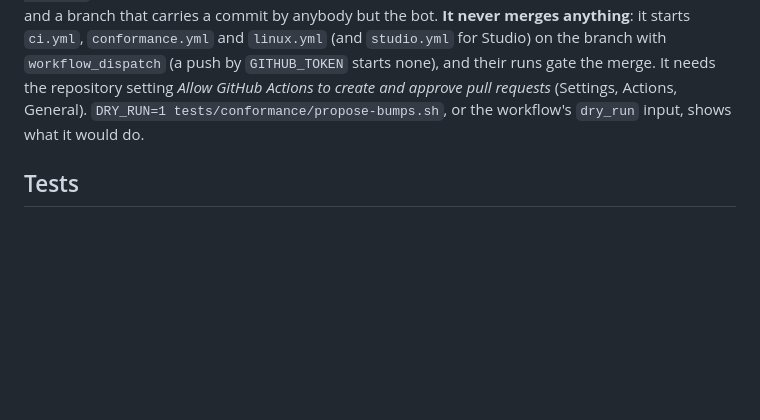
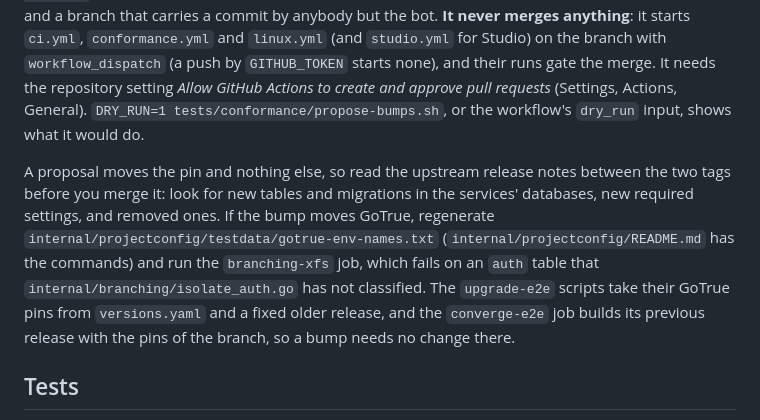
Before and after one commit to supavise/supavise, a Markdown page: deploy/README.md, the part around the change. Rendered like a GitHub page; blank space fills up the shorter version.

Commit message:
deploy README: what to check before merging a bump proposal (release notes, the GoTrue variable list, the branching auth tables)

```diff
--- a/deploy/README.md
+++ b/deploy/README.md
@@ -673,6 +673,8 @@ A node that missed release N cannot verify N+1 and must be updated through N fir
 
 `.github/workflows/bump-proposals.yml` runs every night, and on demand, on `main`. For each Supabase service (a slim-services artifact, or Studio) whose newest release is newer than its pin in `internal/versions/versions.yaml`, it opens one pull request from `bump/<service>` that moves the pin, or updates the open one (`tests/conformance/bumpcheck`, `tests/conformance/propose-bumps.sh`). It skips pre-releases, a version whose pull request is open or was closed without merging, and a branch that carries a commit by anybody but the bot. **It never merges anything**: it starts `ci.yml`, `conformance.yml` and `linux.yml` (and `studio.yml` for Studio) on the branch with `workflow_dispatch` (a push by `GITHUB_TOKEN` starts none), and their runs gate the merge. It needs the repository setting *Allow GitHub Actions to create and approve pull requests* (Settings, Actions, General). `DRY_RUN=1 tests/conformance/propose-bumps.sh`, or the workflow's `dry_run` input, shows what it would do.
 
+A proposal moves the pin and nothing else, so read the upstream release notes between the two tags before you merge it: look for new tables and migrations in the services' databases, new required settings, and removed ones. If the bump moves GoTrue, regenerate `internal/projectconfig/testdata/gotrue-env-names.txt` (`internal/projectconfig/README.md` has the commands) and run the `branching-xfs` job, which fails on an `auth` table that `internal/branching/isolate_auth.go` has not classified. The `upgrade-e2e` scripts take their GoTrue pins from `versions.yaml` and a fixed older release, and the `converge-e2e` job builds its previous release with the pins of the branch, so a bump needs no change there.
+
 ## Tests
 
 The `cfn-lint`, `aws-deploy` and `actionlint` jobs of `ci.yml` check the template, the console form, the IAM scoping, `deploy.sh` against a stub `aws` and the workflows; the `install-e2e`, `upgrade-e2e` (which also checks migration 1350 and a personal access token made before the upgrade), `upgrade-smoke`, `os-updates`, `converge-e2e` and `firstboot-e2e` jobs of `linux.yml` run the install, the claim flow, self-update, the node upgrade and rollback, `supavise system converge` on a node a v0.1.x-shaped release installed, the AWS first boot on loop devices, automatic upgrades through `supavise-upgrade.service`, project upgrades and the OS updates on real machines, and the `cluster-identity`, `replica-blocks`, `fleet-follower` and `storage-migrate` jobs run the cluster certificate authority and join, replica seeding, streaming and promotion on real clusters, a follower's shared services, and the Storage migration against Garage (`tests/linux/README.md` has one row per script); the `pebble` job runs a custom hostname from initialize to activation against a test certificate authority. The `oauth-smoke` job of `linux.yml` and the `mcp-e2e` job of `studio.yml` run OAuth sign-in, the organization's OAuth Apps API and the gate in front of `/mcp` against a node, the second one with Studio from the build of the same workflow. Nothing here has run in an AWS account. `docs/development.md` describes the workflows.
```
